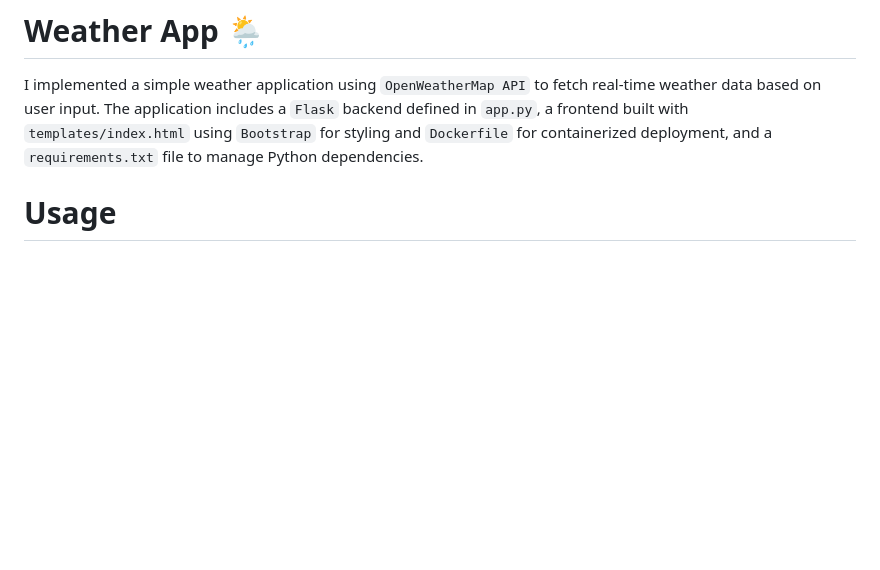
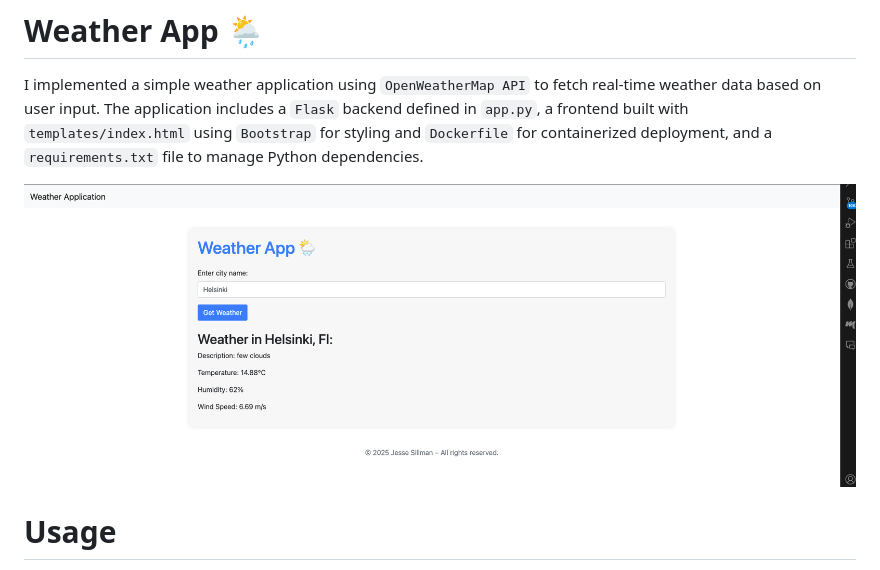
Before and after one commit to jessesillman/weatherapp, a Markdown page: README.md, the part around the change. GitHub-like rendering; pictures changed too: templates/weatherapp.png (added); blank space fills up the shorter version.

Commit message:
Updated md

```diff
--- a/README.md
+++ b/README.md
@@ -3,6 +3,8 @@
 I implemented a simple weather application using `OpenWeatherMap API` to fetch real-time weather data
 based on user input. The application includes a `Flask` backend defined in `app.py`, a frontend built with `templates/index.html` using `Bootstrap` for styling and `Dockerfile` for containerized deployment, and a `requirements.txt` file to manage Python dependencies.
 
+![Weather App](templates/weatherapp.png)
+
 # Usage
 
 You're welcome to use and change the code in any way you like. Have fun building! 🤖
```
Also changed, not shown: 1 other file.
